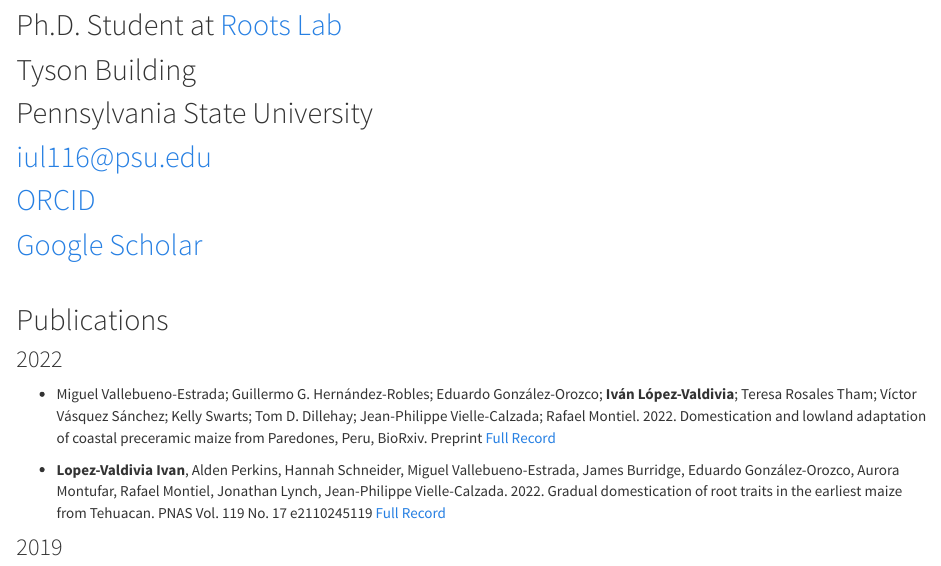
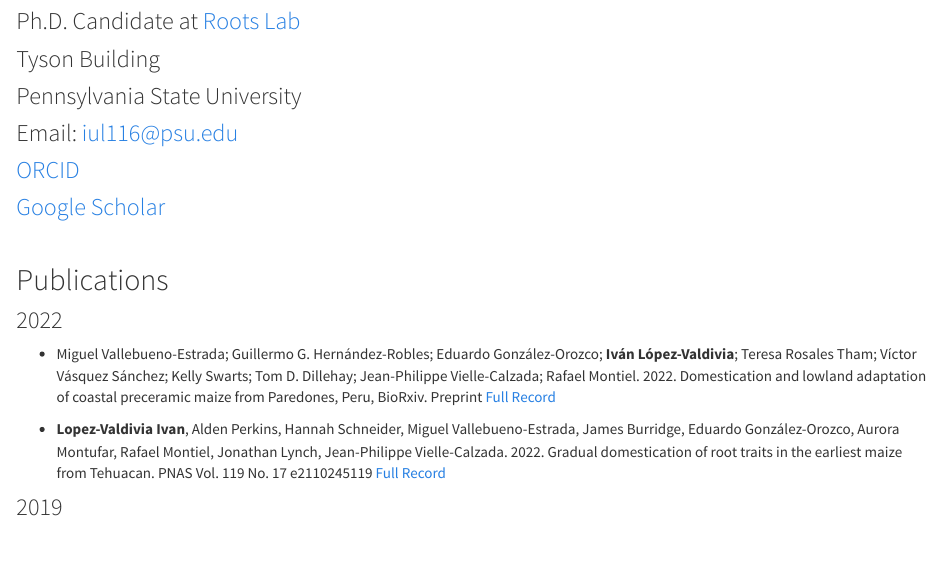
Before and after one commit to ilovaldivia/Lopez-Valdivia, an R Markdown document (index.Rmd): the page in a window 1100 px wide, from 160 px down. Rendered offline with R 4.5, knitr and Pandoc, with nearby package versions.

Commit message:
cuarto push

```diff
--- a/index.Rmd
+++ b/index.Rmd
@@ -5,12 +5,12 @@ title: "Ivan Lopez Valdivia"
 
 ![](IMG_0871.png)
 
-## Ph.D. Student at [Roots Lab](https://plantscience.psu.edu/research/labs/roots)
-## Tyson Building
-## Pennsylvania State University
-## iul116@psu.edu
-## [ORCID](https://orcid.org/0000-0003-1955-4989)
-## [Google Scholar]()
+### Ph.D. Candidate at [Roots Lab](https://plantscience.psu.edu/research/labs/roots)
+### Tyson Building
+### Pennsylvania State University
+### Email: iul116@psu.edu
+### [ORCID](https://orcid.org/0000-0003-1955-4989)
+### [Google Scholar]()
 #
 #
 #
```
Also changed, not shown: 1 other file.
